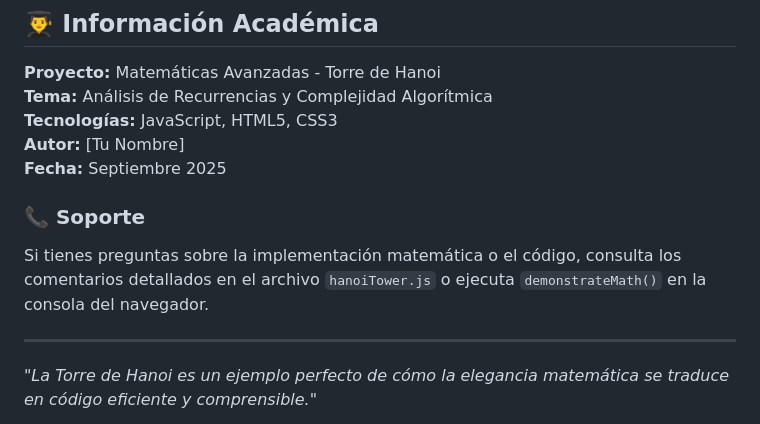
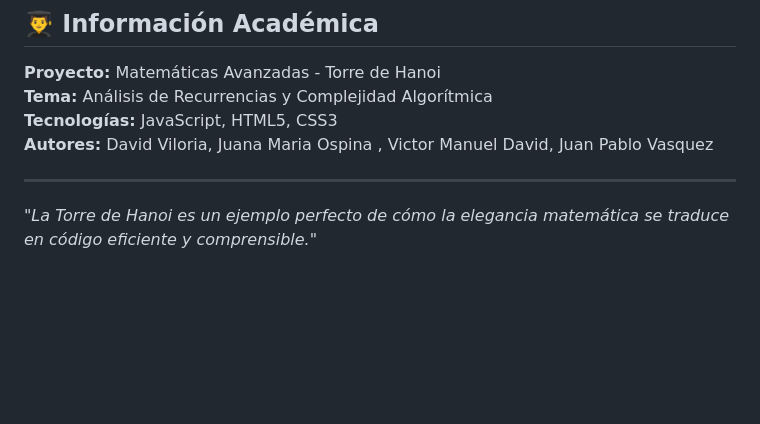
Before and after one commit to Davidsvr04/Hanoi-Tower, a Markdown page: README.md, the part around the change. Drawn GitHub-style; blank space fills up the shorter version.

Commit message:
Actualizar información de autores en README.md

```diff
--- a/README.md
+++ b/README.md
@@ -299,11 +299,7 @@ function hanoi(n, origen, destino, auxiliar) {
 **Proyecto:** Matemáticas Avanzadas - Torre de Hanoi
 **Tema:** Análisis de Recurrencias y Complejidad Algorítmica
 **Tecnologías:** JavaScript, HTML5, CSS3
-**Autor:** [Tu Nombre]
-**Fecha:** Septiembre 2025
-
-### 📞 Soporte
-Si tienes preguntas sobre la implementación matemática o el código, consulta los comentarios detallados en el archivo `hanoiTower.js` o ejecuta `demonstrateMath()` en la consola del navegador.
+**Autores:** David Viloria, Juana Maria Ospina , Victor Manuel David, Juan Pablo Vasquez
 
 ---
 
```
